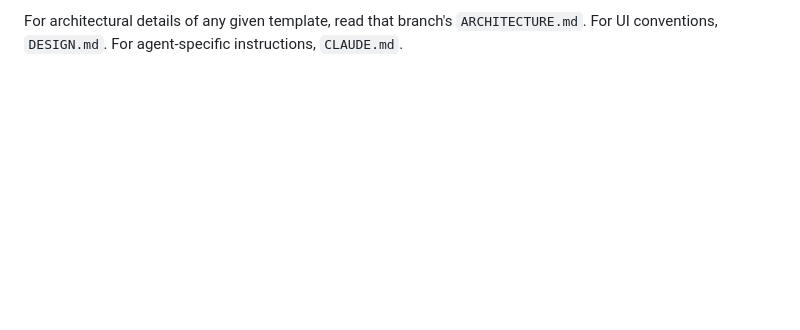
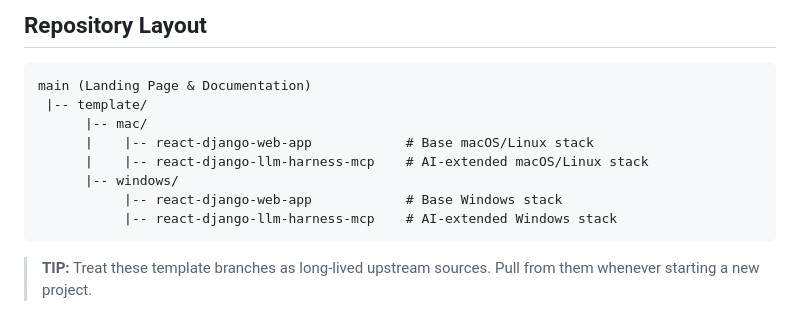
Before and after one commit to KiddKailash/Template-React-Django, a Markdown page: README.md, the part around one of its changes. GitHub-like rendering; blank space fills up the shorter version.

````diff
--- a/README.md
+++ b/README.md
@@ -75,2 +75,15 @@ The LLM/MCP variants additionally need an OpenRouter API key.
 
-For architectural details of any given template, read that branch's `ARCHITECTURE.md`. For UI conventions, `DESIGN.md`. For agent-specific instructions, `CLAUDE.md`.
+## Repository Layout
+
+```
+main (Landing Page & Documentation)
+ |-- template/
+      |-- mac/
+      |    |-- react-django-web-app            # Base macOS/Linux stack
+      |    |-- react-django-llm-harness-mcp    # AI-extended macOS/Linux stack
+      |-- windows/
+           |-- react-django-web-app            # Base Windows stack
+           |-- react-django-llm-harness-mcp    # AI-extended Windows stack
+```
+
+> **TIP:** Treat these template branches as long-lived upstream sources. Pull from them whenever starting a new project.
````
Also changed, not shown: other parts of README.md (+53 -53 lines).
